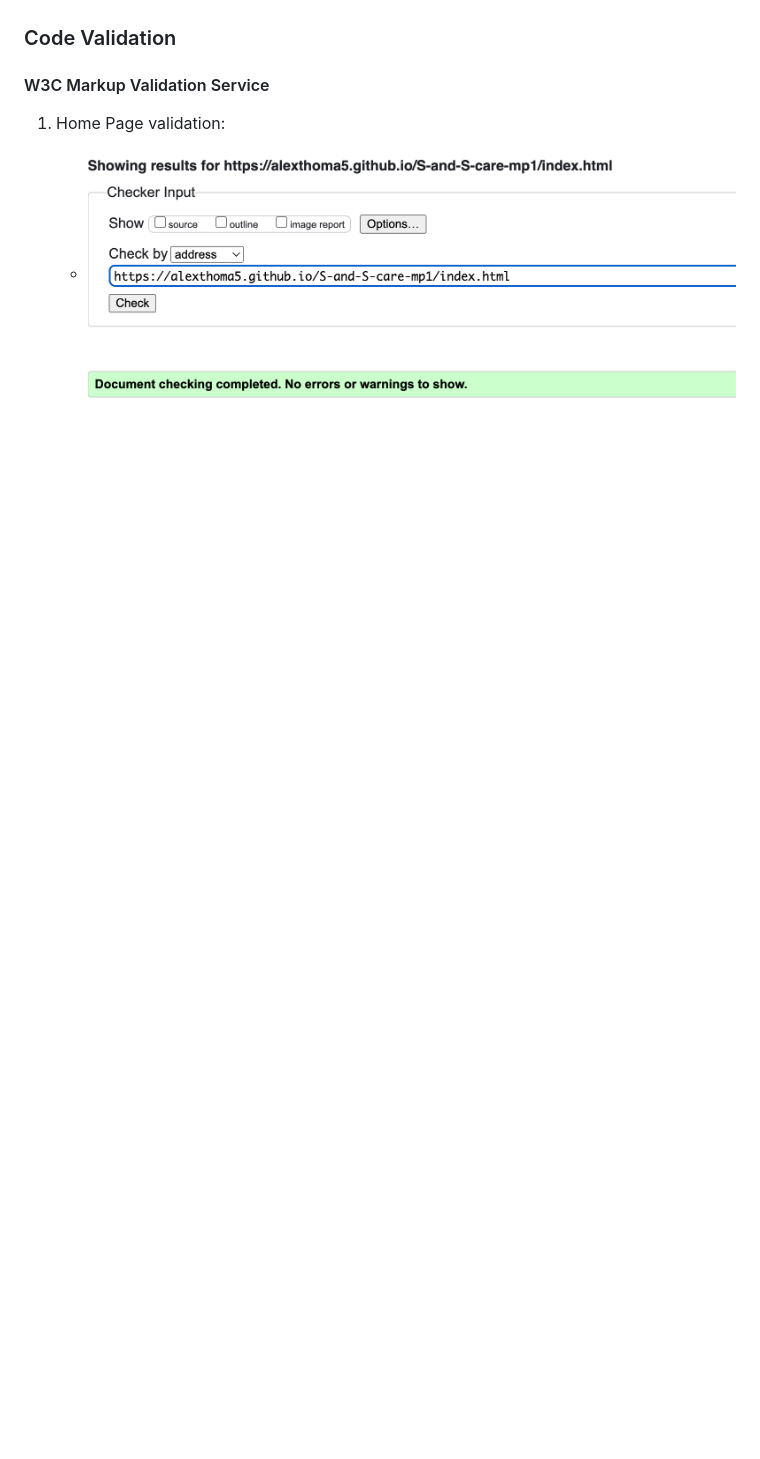
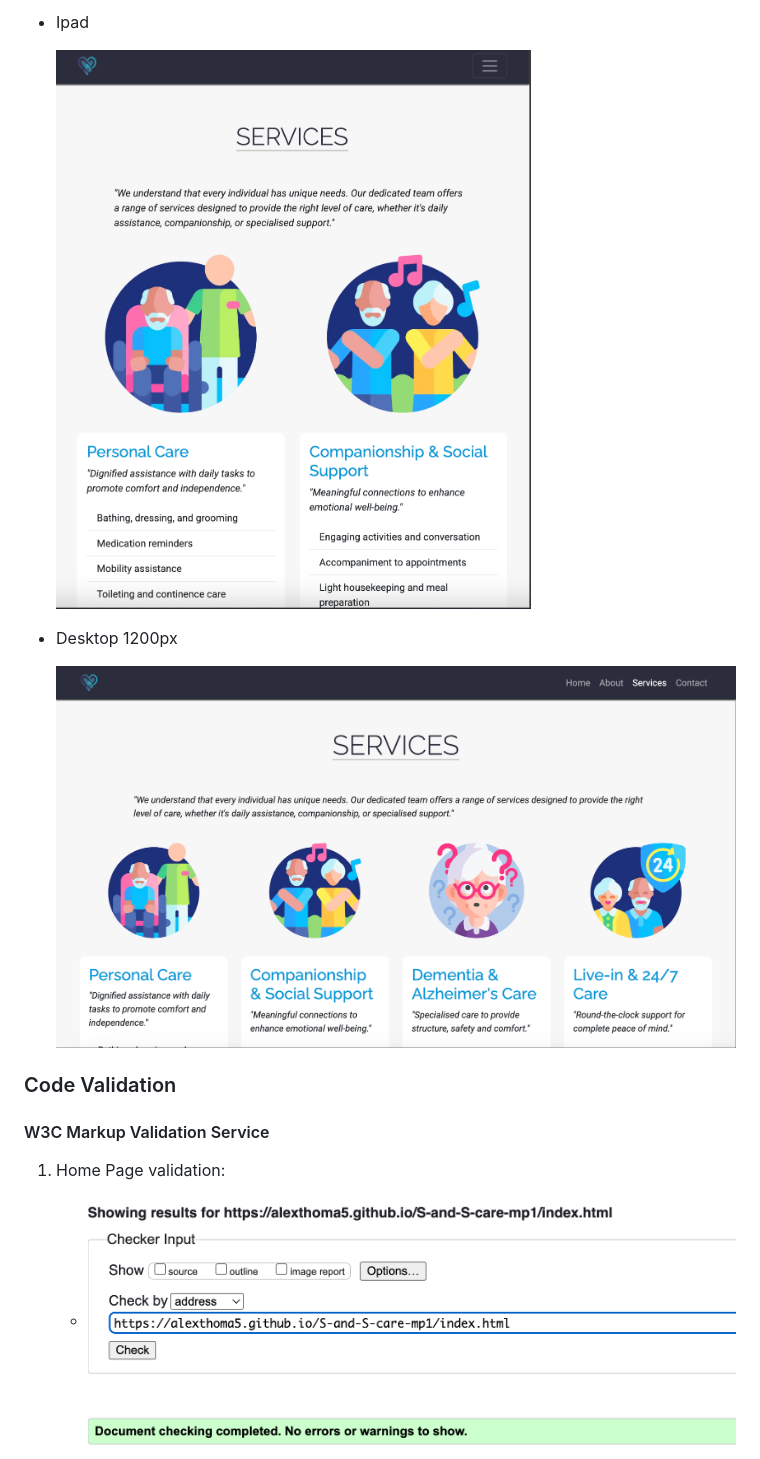
Before and after one commit to AlexThoma5/S-and-S-care-mp1, a Markdown page: README.md, the part around the change printed below. Rendered like a GitHub page; pictures changed too: docs/testing/services-page-desktop.png (added), docs/testing/services-page-ipad.png (added); folded sections open; blank space fills up the shorter version.

Commit message:
docs: update testing and credit section

```diff
--- a/README.md
+++ b/README.md
@@ -338,3 +373,13 @@ Screenshots of the responsivness, pick few devices (from 320px top 1200px)
+- Ipad
+
+     ![Service Page Tablet](docs/testing/services-page-ipad.png)
+
+- Desktop 1200px
+
+    ![Service Page Desktop](docs/testing/services-page-desktop.png)
+
+</details>
+
 
 ### Code Validation
 
```
Also changed, not shown: other parts of README.md (+60 -6 lines), docs/testing/services-page-iphone.png (added), 3 other files.
